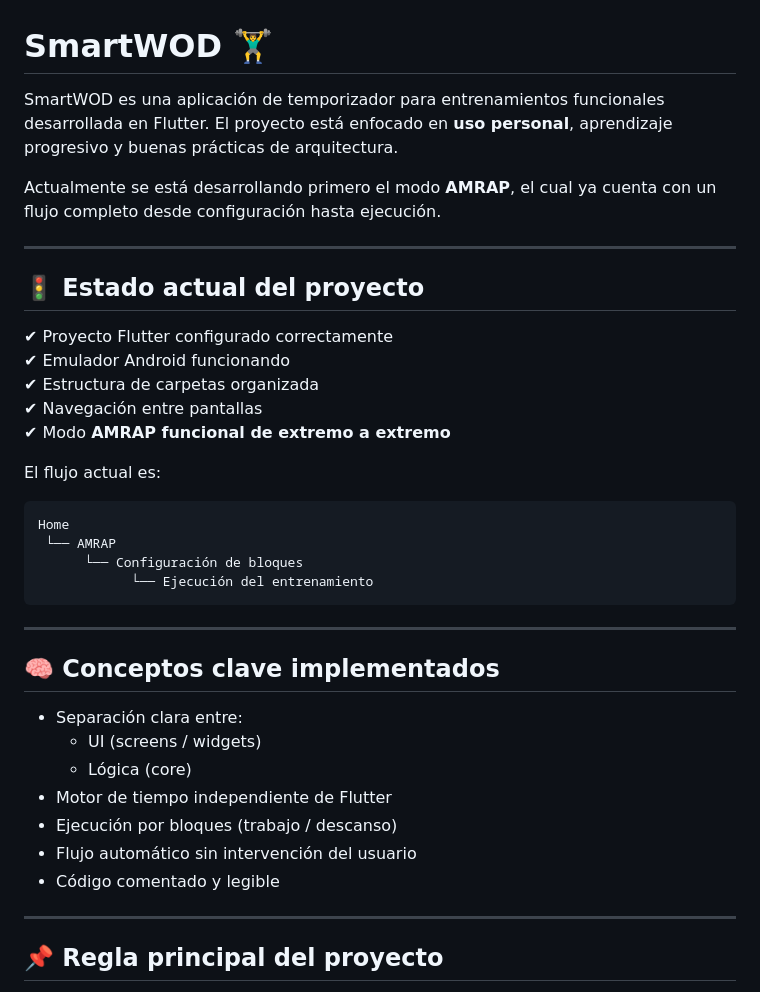
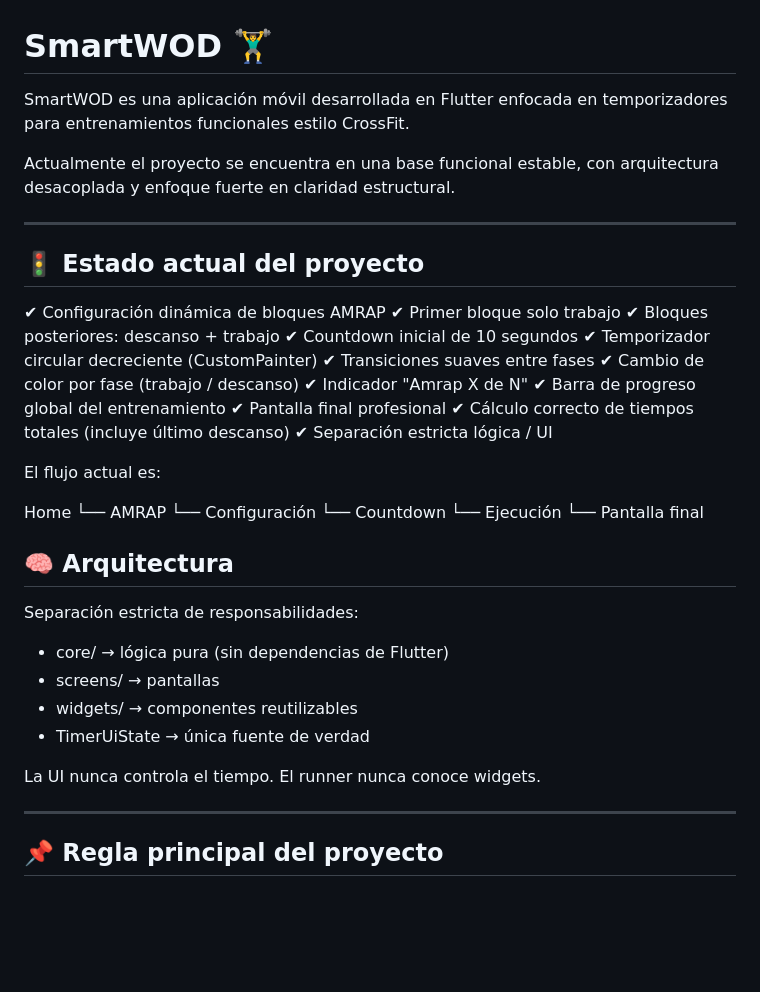
Before and after one commit to tbtkd/smartwod, a Markdown page: README.md, the part around one of its changes. GitHub-like rendering; blank space fills up the shorter version.

````diff
--- a/README.md
+++ b/README.md
@@ -1,42 +1,48 @@
 # SmartWOD 🏋️‍♂️
 
-SmartWOD es una aplicación de temporizador para entrenamientos funcionales
-desarrollada en Flutter. El proyecto está enfocado en **uso personal**,
-aprendizaje progresivo y buenas prácticas de arquitectura.
+SmartWOD es una aplicación móvil desarrollada en Flutter enfocada en temporizadores para entrenamientos funcionales estilo CrossFit.
 
-Actualmente se está desarrollando primero el modo **AMRAP**, el cual ya cuenta
-con un flujo completo desde configuración hasta ejecución.
+Actualmente el proyecto se encuentra en una base funcional estable, con arquitectura desacoplada y enfoque fuerte en claridad estructural.
 
 ---
 
 ## 🚦 Estado actual del proyecto
 
-✔ Proyecto Flutter configurado correctamente
-✔ Emulador Android funcionando
-✔ Estructura de carpetas organizada
-✔ Navegación entre pantallas
-✔ Modo **AMRAP funcional de extremo a extremo**
+✔ Configuración dinámica de bloques AMRAP
+✔ Primer bloque solo trabajo
+✔ Bloques posteriores: descanso + trabajo
+✔ Countdown inicial de 10 segundos
+✔ Temporizador circular decreciente (CustomPainter)
+✔ Transiciones suaves entre fases
+✔ Cambio de color por fase (trabajo / descanso)
+✔ Indicador "Amrap X de N"
+✔ Barra de progreso global del entrenamiento
+✔ Pantalla final profesional
+✔ Cálculo correcto de tiempos totales (incluye último descanso)
+✔ Separación estricta lógica / UI
 
 El flujo actual es:
 
-```
+
 Home
  └── AMRAP
-      └── Configuración de bloques
-            └── Ejecución del entrenamiento
-```
+      └── Configuración
+            └── Countdown
+                  └── Ejecución
+                        └── Pantalla final
 
----
 
-## 🧠 Conceptos clave implementados
+## 🧠 Arquitectura
 
-- Separación clara entre:
-  - UI (screens / widgets)
-  - Lógica (core)
-- Motor de tiempo independiente de Flutter
-- Ejecución por bloques (trabajo / descanso)
-- Flujo automático sin intervención del usuario
-- Código comentado y legible
+Separación estricta de responsabilidades:
+
+  - core/ → lógica pura (sin dependencias de Flutter)
+  - screens/ → pantallas
+  - widgets/ → componentes reutilizables
+  - TimerUiState → única fuente de verdad
+
+La UI nunca controla el tiempo.
+El runner nunca conoce widgets.
 
 ---
 
````
Also changed, not shown: other parts of README.md (+60 -66 lines), docs/AI_TECHNICAL_CONTEXT_SMARTWOD.md (+105 -122 lines).
